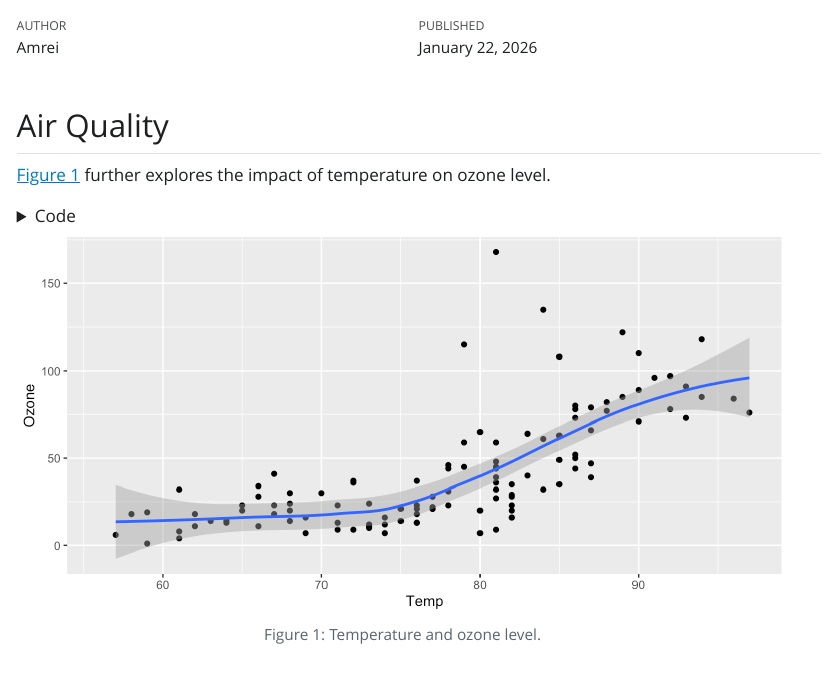
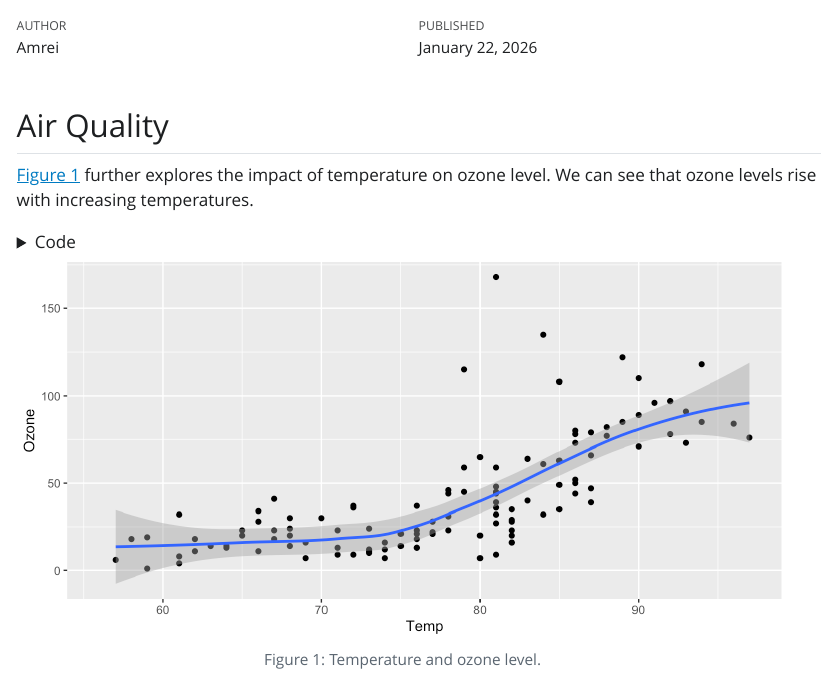
Before and after one commit to amrei-bp/test2, a Quarto document (test2.qmd): the page in a window 1100 px wide, from 60 px down. The pictures show the output file test2.html that the author committed with the source, opened offline; Quarto's library style sheets are replaced by a plain one without menus.

Commit message:
Added more text that explains the graph

````diff
--- a/test2.qmd
+++ b/test2.qmd
@@ -12,7 +12,7 @@ format:
 
 ## Air Quality
 
-@fig-airquality further explores the impact of temperature on ozone level.
+@fig-airquality further explores the impact of temperature on ozone level. We can see that ozone levels rise with increasing temperatures.
 
 ```{r}
 #| label: fig-airquality
````
Also changed, not shown: test2.html.
